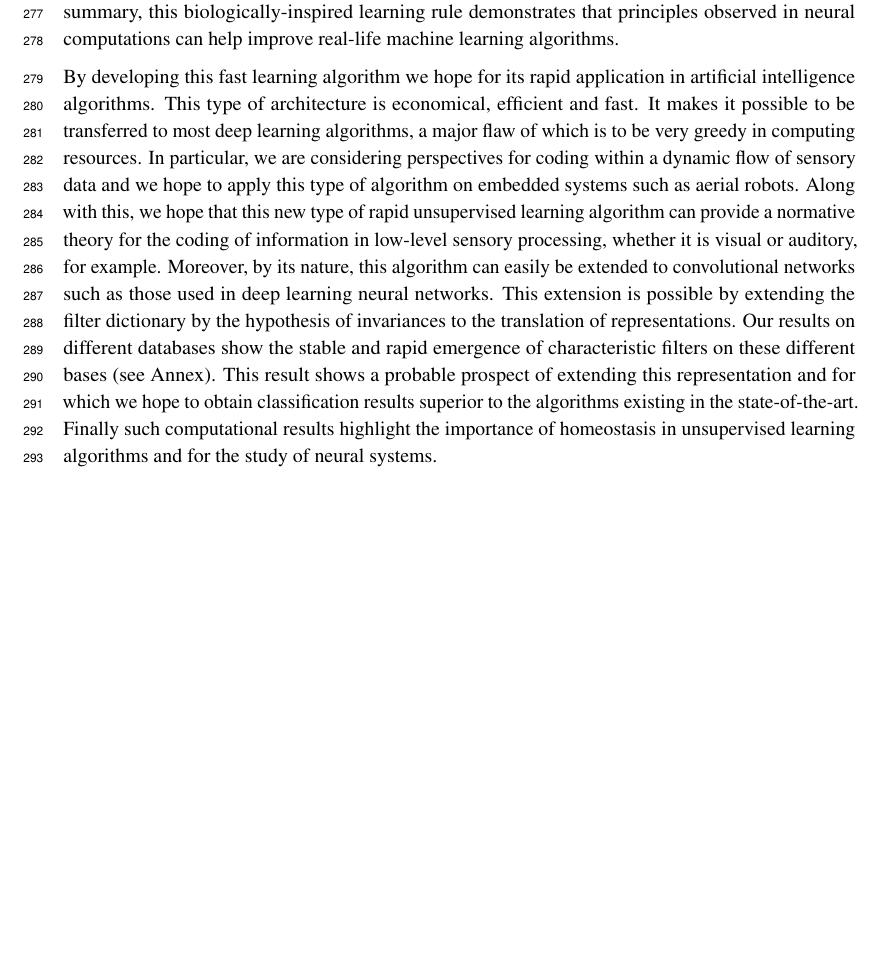
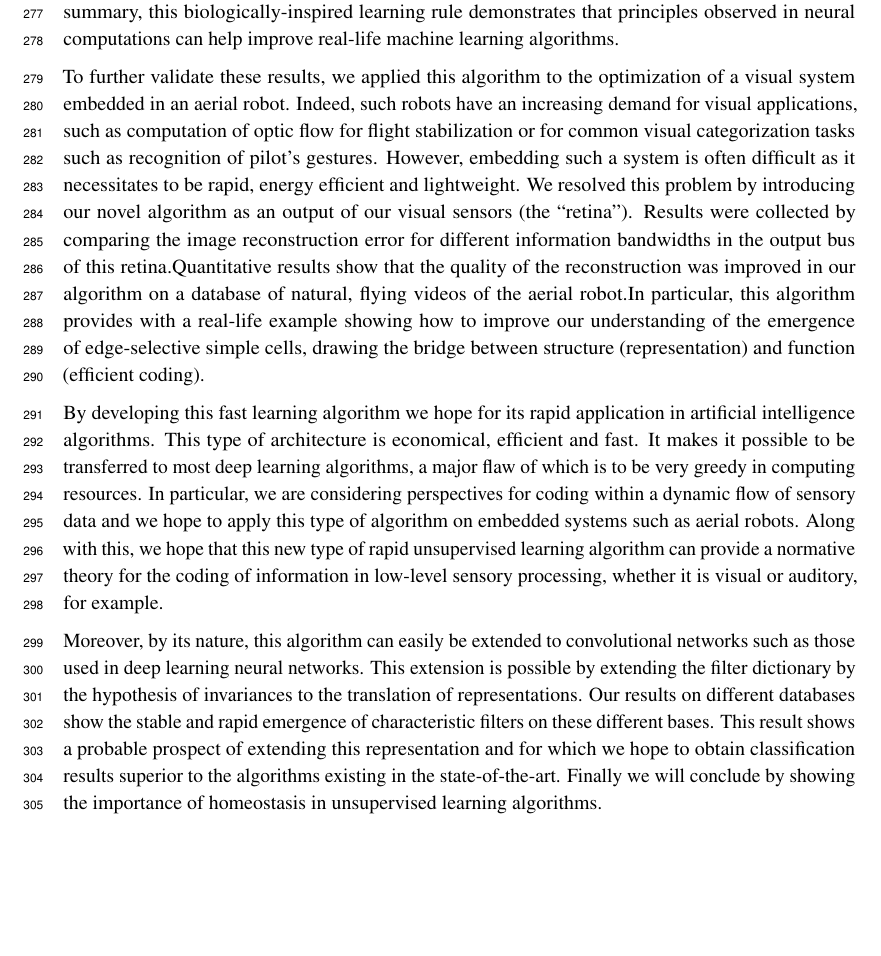
Before and after one commit to SpikeAI/HULK, a LaTeX paper (hulk.tex): part of page 9 of 9, cut so that both start at the same text. Compiled offline with pdfLaTeX.

Commit message:
new pass

```diff
--- a/hulk.tex
+++ b/hulk.tex
@@ -737,9 +737,73 @@ One core advantage of sparse representations is the efficient coding of complex
 
 %2. importance of homeo - vanishing term in deep learning -> use deep learning to validate output
 %3. application to asynchronous / focal log-polar (retinal) input / continuous learning / credit assignement (no access to true residual)
-By developing this fast learning algorithm we hope for its rapid application in artificial intelligence algorithms. This type of architecture is economical, efficient and fast. It makes it possible to be transferred to most deep learning algorithms, a major flaw of which is to be very greedy in computing resources. In particular, we are considering perspectives for coding within a dynamic flow of sensory data and we hope to apply this type of algorithm on embedded systems such as aerial robots. Along with this, we hope that this new type of rapid unsupervised learning algorithm can provide a normative theory for the coding of information in low-level sensory processing, whether it is visual or auditory, for example. Moreover, by its nature, this algorithm can easily be extended to convolutional networks such as those used in deep learning neural networks. This extension is possible by extending the filter dictionary by the hypothesis of invariances to the translation of representations. Our results on different databases show the stable and rapid emergence of characteristic filters on these different bases (see Annex). This result shows a probable prospect of extending this representation and for which we hope to obtain classification results superior to the algorithms existing in the state-of-the-art. Finally such computational results highlight the importance of homeostasis in unsupervised learning algorithms and for the study of neural systems.
 
-% another perspective is precision-weighted inference see page 11 of Kingma
+To further validate these results, we applied this algorithm to the optimization of a visual system embedded in an aerial robot. Indeed, such robots have an increasing demand for visual applications, such as computation of optic flow for flight stabilization or for common visual categorization tasks such as recognition of pilot's gestures. However, embedding such a system is often difficult as it necessitates to be rapid, energy efficient and lightweight. We resolved this problem by introducing our novel algorithm as an output of our visual sensors (the ``retina''). Results were collected by comparing the image reconstruction error for different information bandwidths in the output bus of this retina.Quantitative results show that the quality of the reconstruction was improved in our algorithm on a database of natural, flying videos of the aerial robot.In particular, this algorithm provides with a real-life example showing how to improve our understanding of the emergence of edge-selective simple cells, drawing the bridge between structure (representation) and function (efficient coding).%
+%
+
+
+ By developing this
+fast learning algorithm we hope for its rapid application in artificial
+intelligence algorithms. This type of architecture is economical,
+efficient and fast. It makes it possible to be transferred to most deep
+learning algorithms, a major flaw of which is to be very greedy in
+computing resources. In particular, we are considering perspectives for
+coding within a dynamic flow of sensory data and we hope to apply this
+type of algorithm on embedded systems such as aerial robots. Along with
+this, we hope that this new type of rapid unsupervised learning
+algorithm can provide a normative theory for the coding of information
+in low-level sensory processing, whether it is visual or auditory, for
+example.
+
+Moreover, by its nature, this algorithm can easily be extended to convolutional networks such as those used in deep learning neural networks. This extension is possible by extending the filter dictionary by the hypothesis of invariances to the translation of representations. Our results on different databases show the stable and rapid emergence of characteristic filters on these different bases. This result shows a probable prospect of extending this representation and for which we hope to obtain classification results superior to the algorithms existing in the state-of-the-art. Finally we will conclude by showing the importance of homeostasis in unsupervised learning algorithms.
+
+%The different SHL algorithms simply differ by the coding step.
+%This implies that they only differ by first, how sparseness is defined at a functional level and second, how the inverse problem corresponding to the coding step is solved at the algorithmic level.
+%Most of the schemes cited above use a less strict, parametric definition of sparseness (like the convex L$_1$-norm), but for which a mathematical formulation of the optimization problem exists.
+%Few studies such as~\citep{Liu14,Peharz12} use the stricter $\ell_0$ pseudo-norm as the coding problem gets more difficult.
+%A thorough comparison of these different strategies was recently presented in~\citep{Charles12}.
+%See also~\citep{Aharon06} for properties of the coding solutions to the $\ell_0$ pseudo-norm.
+%Similarly, in~\citep{Perrinet10shl}, we preferred to retrieve an approximate solution to the coding problem to have a better match with the measure of efficiency~\seeEq{L0_cost}. % (see Section~\ref{sec:matchingpursuit} for a description of the algorithm)
+%
+%Such an algorithmic framework is implemented in the SHL-scripts package\footnote{These scripts are available at~\url{https://github.com/bicv/SHL_scripts} and documented at~\url{https://pythonhosted.org/SHL_scripts}.}.
+%These scripts allow the retrieval of the database of natural images and the replication of the results of~\citep{Perrinet10shl} reported in this section. With a correct tuning of parameters, we observed that different coding schemes show qualitatively a similar emergence of edge-like filters. The specific coding algorithm used to obtain this sparseness appears to be of secondary importance as long as it is adapted to the data and yields sufficiently efficient sparse representation vectors. However, resulting dictionaries vary qualitatively among these schemes and it was unclear which algorithm is the most efficient and what was the individual role of the different mechanisms that constitute SHL schemes. At the learning level, we have shown that the homeostasis mechanism had a great influence on the qualitative distribution of learned filters~\citep{Perrinet10shl}.
+%
+%Results are shown in Figure~\ref{fig:sparsenet}.
+%This figure represents the qualitative results of the formation of edge-like filters (receptive fields).
+%More importantly, it shows the quantitative results as the average decrease of the squared error as a function of the sparseness.
+%This gives a direct access to the cost as computed in Equation~\ref{eq:L0_cost}.
+%These results are comparable with the \sparsenet\ algorithm.
+%Moreover, this solution,
+%by giving direct access to the atoms (filters) that are chosen,
+%provides with a more direct tool to manipulate sparse components.
+%One further advantage consists in the fact that this unsupervised learning model is non-parametric (compare with~\seeEq{sparse_cost})
+%and thus does not need to be parametrically tuned.
+%Results show the role of homeostasis on the unsupervised algorithm.
+%In particular, using the comparison of coding and decoding efficiency with and without this specific homeostasis,
+%we have proven that cooperative homeostasis optimized overall representation efficiency (see also Section~\ref{sec:laughlin}).
+%
+%It is at this point important to note that in this algorithm,
+%we achieve an exponential convergence of the squared error~\citep[p.~422]{Mallat98},
+%but also that this curve can be directly derived from the coefficients' values.
+%Indeed, for $N$ coefficients (that is, $\| \coef \|_0 = N$), we have the squared error equal to:
+%\begin{equation}%
+%E_N \eqdef \| \image - \dico\coef \| ^2 / \| \image \| ^2 = 1 - \sum_{1\leq k\leq N} a_{k}^2 / \| \image \| ^2%
+%\label{eq:error}%
+%\end{equation}%
+%As a consequence, the sparser the distributions of coefficients, then quicker is the decrease of the residual energy.
+%%Note that the observed distribution of coefficients follow a power-law. This was already observed in~\citep{Perrinet03ieee}. This power-law (``scale-free'') distribution is defined by
+%%\begin{equation}%
+%%\log p(a) \propto - \gamma \log a_{k}%
+%%\label{eq:powerlaw}%
+%%\end{equation}%
+%%The value of $\gamma$ quantifies therefore the strength of the sparseness in the signal.
+%% TODO: discuss this? or say it will be discussed below
+%In the following section, we will describe different variations of this algorithm. To compare their respective efficiency,
+%we will plot the decrease of the coefficients along with the decrease of the residual's energy. % as a measure of sparseness.
+%Using such tools, we will now explore if such a property extends to full-scale images and not only to image patches,
+%an important condition for using sparse models in computer vision algorithms.
+%% and we will explore this aspect in the following
+%%
 %%%%%-----------------------------------------------------------------
 % NIPS submissisons are anonymous
 %\section*{Acknowledgments}
```
